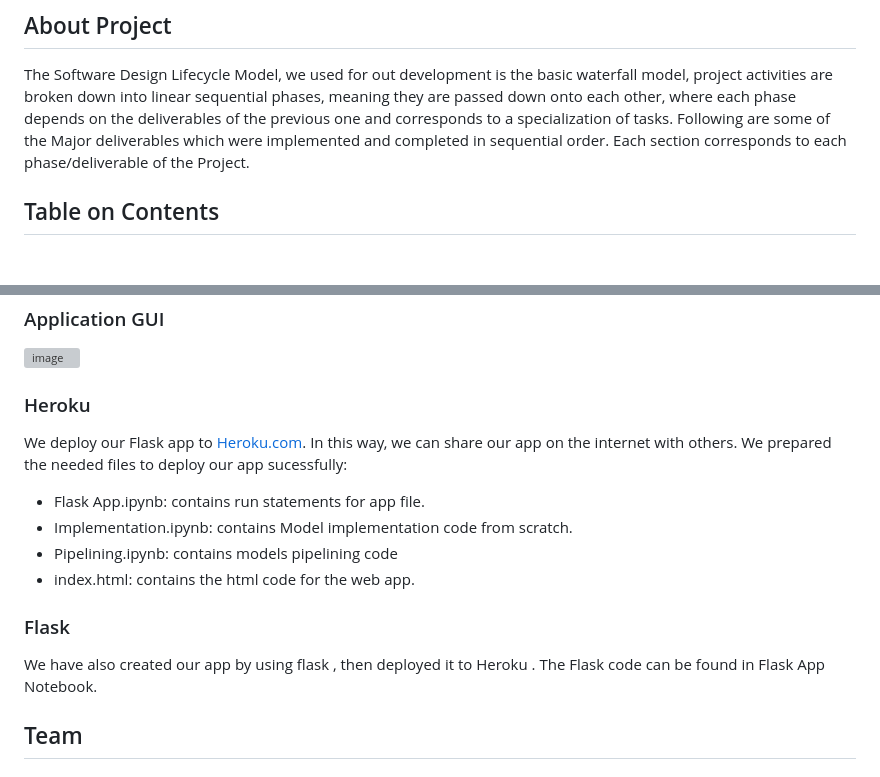
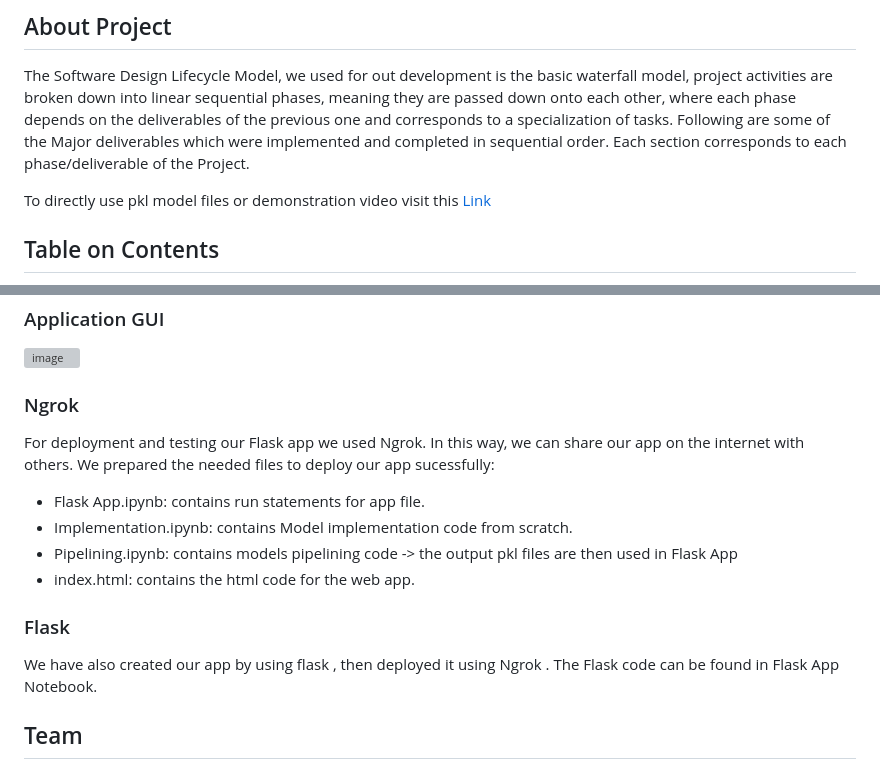
Before and after one commit to hassannaeem53/Default-Risk-Predictor-using-Machine-Learning, a Markdown page: README.md, 2 parts joined by grey strips. Drawn GitHub-style; blank space fills up the shorter version; grey boxes are pictures that could not be loaded.

Commit message:
Deployment details updated and links added

```diff
--- a/README.md
+++ b/README.md
@@ -3,6 +3,8 @@ In this project we will be doing credit risk modelling of peer to peer lending B
 
 ## About Project
 The Software Design Lifecycle Model, we used for out development is the basic waterfall model, project activities are broken down into linear sequential phases, meaning they are passed down onto each other, where each phase depends on the deliverables of the previous one and corresponds to a specialization of tasks. Following are some of the Major deliverables which were implemented and completed in sequential order. Each section corresponds to each phase/deliverable of the Project.
+
+To directly use pkl model files or demonstration video visit this <a href="https://drive.google.com/drive/folders/13cxcKpjePh85EQk_62Nwi8b5Sa31MqEM?usp=sharing">Link</a>
 
 ## Table on Contents
 - <a href='#understanding-the-dataset'>Understanding the Dataset</a>
@@ -224,17 +226,17 @@ you can access our app by following this link [Risk Analysis](https://www.heroku
 ![image](https://user-images.githubusercontent.com/80200407/209480606-53f3603a-7735-40b4-92fa-f29baf7d9950.png)
 
 
-### Heroku
-We deploy our Flask app to [ Heroku.com](https://www.heroku.com/). In this way, we can share our app on the internet with others.
+### Ngrok
+For deployment and testing our Flask app we used Ngrok. In this way, we can share our app on the internet with others.
 We prepared the needed files to deploy our app sucessfully:
 - Flask App.ipynb: contains run statements for app file.
 - Implementation.ipynb: contains Model implementation code from scratch.
-- Pipelining.ipynb: contains models pipelining code
+- Pipelining.ipynb: contains models pipelining code -> the output pkl files are then used in Flask App
 - index.html: contains the html code for the web app.
 
 
 ### Flask
-We have also created our app by using flask , then deployed it to Heroku . The Flask code can be found in Flask App Notebook.
+We have also created our app by using flask , then deployed it using Ngrok . The Flask code can be found in Flask App Notebook.
 
 ## Team
 <center>
```
Also changed, not shown: other parts of README.md (+2 -2 lines).
